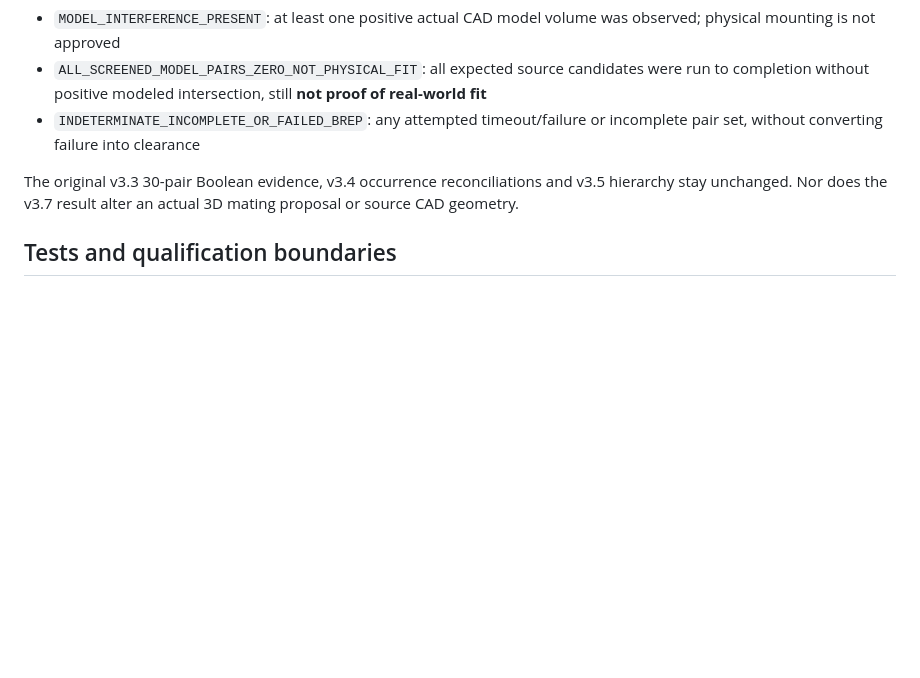
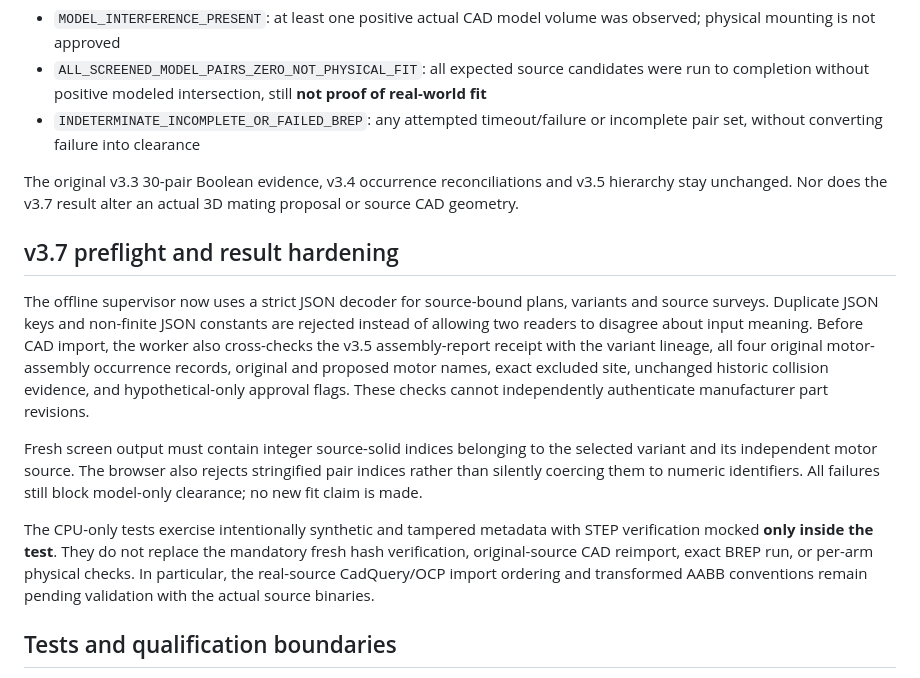
Before and after one commit to sidhulyalkar/drone-dev, a Markdown page: docs/V37_X500_VARIANT_BREP_EXECUTION.md, the part around the change. Rendered like a GitHub page; blank space fills up the shorter version.

Commit message:
docs(v3.7): clarify stricter variant preflight and still-pending source CAD qualification

```diff
--- a/docs/V37_X500_VARIANT_BREP_EXECUTION.md
+++ b/docs/V37_X500_VARIANT_BREP_EXECUTION.md
@@ -85,6 +85,14 @@ The viewer reports one of three **model-only** summary classes:
 
 The original v3.3 30-pair Boolean evidence, v3.4 occurrence reconciliations and v3.5 hierarchy stay unchanged. Nor does the v3.7 result alter an actual 3D mating proposal or source CAD geometry.
 
+## v3.7 preflight and result hardening
+
+The offline supervisor now uses a strict JSON decoder for source-bound plans, variants and source surveys. Duplicate JSON keys and non-finite JSON constants are rejected instead of allowing two readers to disagree about input meaning. Before CAD import, the worker also cross-checks the v3.5 assembly-report receipt with the variant lineage, all four original motor-assembly occurrence records, original and proposed motor names, exact excluded site, unchanged historic collision evidence, and hypothetical-only approval flags. These checks cannot independently authenticate manufacturer part revisions.
+
+Fresh screen output must contain integer source-solid indices belonging to the selected variant and its independent motor source. The browser also rejects stringified pair indices rather than silently coercing them to numeric identifiers. All failures still block model-only clearance; no new fit claim is made.
+
+The CPU-only tests exercise intentionally synthetic and tampered metadata with STEP verification mocked **only inside the test**. They do not replace the mandatory fresh hash verification, original-source CAD reimport, exact BREP run, or per-arm physical checks. In particular, the real-source CadQuery/OCP import ordering and transformed AABB conventions remain pending validation with the actual source binaries.
+
 ## Tests and qualification boundaries
 
 Node synthetic tests verify four correctly scoped arm masks; necessary frame mounting plate remains present; other three arms' source-motor occurrences remain intact; no reused v3.3 result; right-handed continuous poses; full Boolean pair accounting; negative and positive model-only statuses; timeout handling; and false physical/BOM claim rejection.
```
